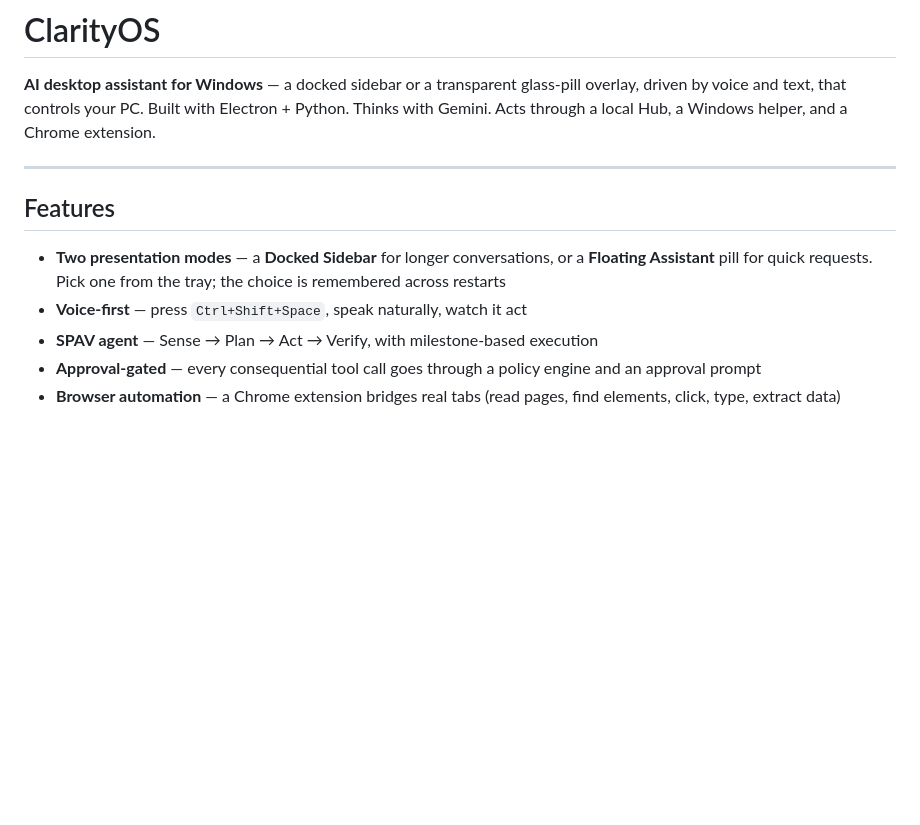
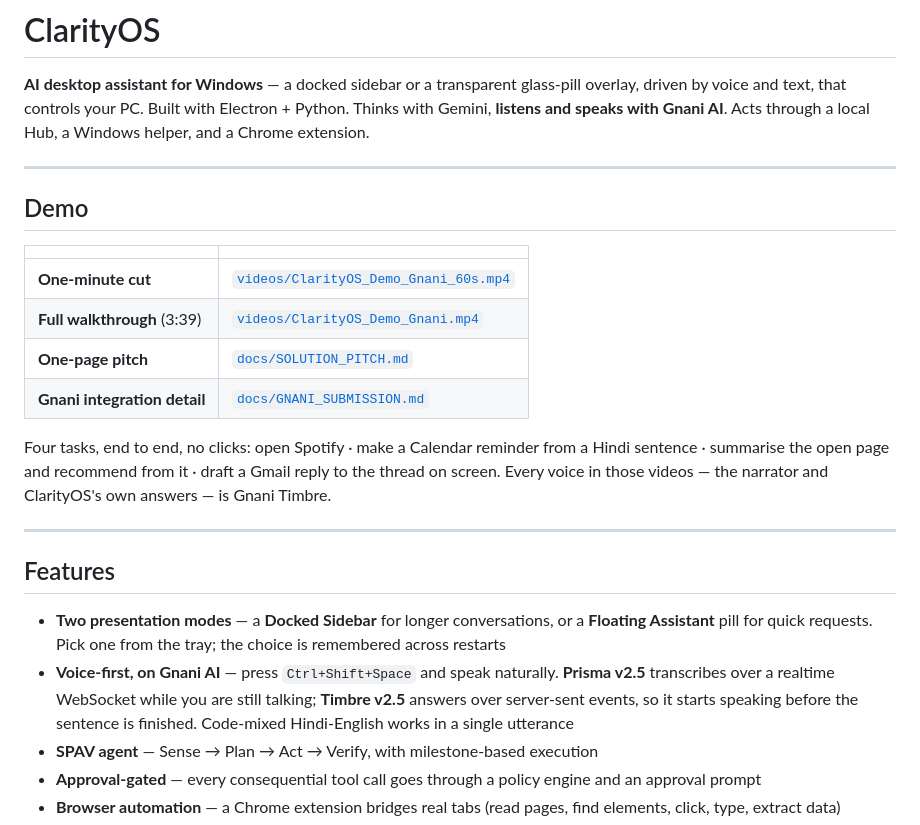
Before and after one commit to 3305infinity/ClarityOS, a Markdown page: README.md, the part around one of its changes. Rendered like a GitHub page; blank space fills up the shorter version.

```diff
--- a/README.md
+++ b/README.md
@@ -1,12 +1,28 @@
 # ClarityOS
 **AI desktop assistant for Windows** — a docked sidebar or a transparent glass-pill overlay, driven by voice and text, that controls your PC.
-Built with Electron + Python. Thinks with Gemini. Acts through a local Hub, a Windows helper, and a Chrome extension.
+Built with Electron + Python. Thinks with Gemini, **listens and speaks with Gnani AI**. Acts through a local Hub, a Windows helper, and a Chrome extension.
+
+---
+
+## Demo
+
+| | |
+|---|---|
+| **One-minute cut** | [`videos/ClarityOS_Demo_Gnani_60s.mp4`](videos/ClarityOS_Demo_Gnani_60s.mp4) |
+| **Full walkthrough** (3:39) | [`videos/ClarityOS_Demo_Gnani.mp4`](videos/ClarityOS_Demo_Gnani.mp4) |
+| **One-page pitch** | [`docs/SOLUTION_PITCH.md`](docs/SOLUTION_PITCH.md) |
+| **Gnani integration detail** | [`docs/GNANI_SUBMISSION.md`](docs/GNANI_SUBMISSION.md) |
+
+Four tasks, end to end, no clicks: open Spotify · make a Calendar reminder from a
+Hindi sentence · summarise the open page and recommend from it · draft a Gmail
+reply to the thread on screen. Every voice in those videos — the narrator and
+ClarityOS's own answers — is Gnani Timbre.
 
 ---
 
 ## Features
 - **Two presentation modes** — a **Docked Sidebar** for longer conversations, or a **Floating Assistant** pill for quick requests. Pick one from the tray; the choice is remembered across restarts
-- **Voice-first** — press `Ctrl+Shift+Space`, speak naturally, watch it act
+- **Voice-first, on Gnani AI** — press `Ctrl+Shift+Space` and speak naturally. **Prisma v2.5** transcribes over a realtime WebSocket while you are still talking; **Timbre v2.5** answers over server-sent events, so it starts speaking before the sentence is finished. Code-mixed Hindi-English works in a single utterance
 - **SPAV agent** — Sense → Plan → Act → Verify, with milestone-based execution
 - **Approval-gated** — every consequential tool call goes through a policy engine and an approval prompt
 - **Browser automation** — a Chrome extension bridges real tabs (read pages, find elements, click, type, extract data)
```
Also changed, not shown: other parts of README.md (+45 -3 lines).
